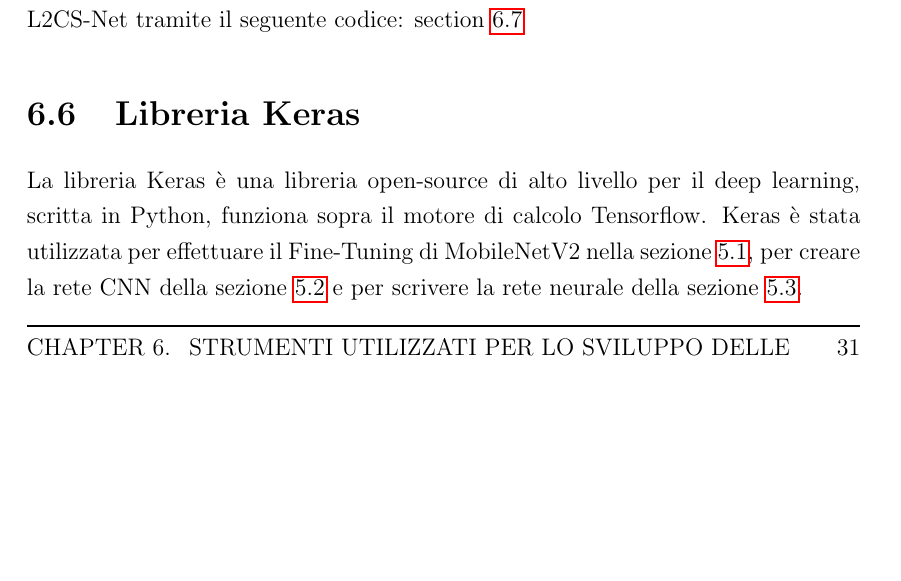
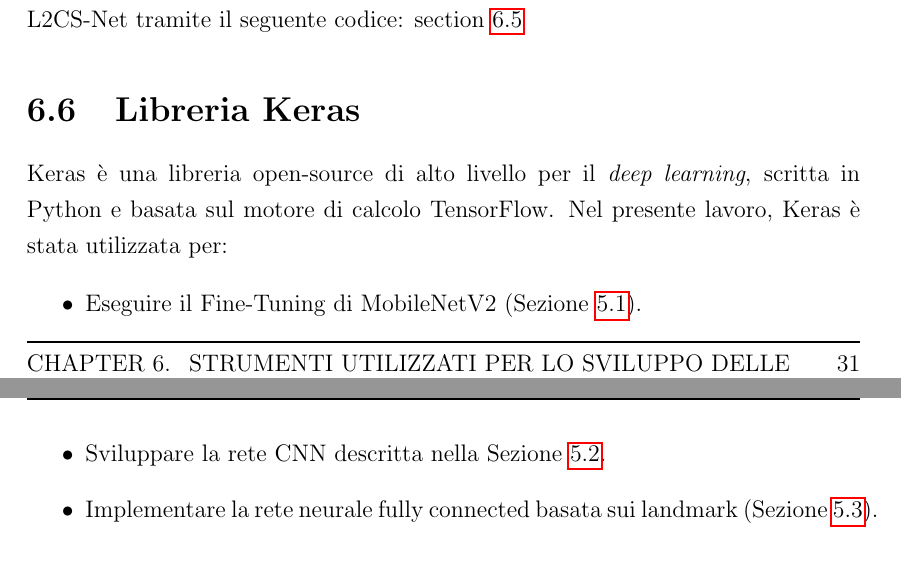
Before and after one commit to mtttia/Bachelor-Thesis, a LaTeX thesis (thesis-main.tex): part of page 43 of 68 before the commit and two parts of pages 43 and 45 of 68 after it, the two joined at a grey line, cut so that both start at the same text, the shorter picture padded with empty space. Compiled offline with pdfLaTeX.

Commit message:
review Strumenti utilizzati per lo sviluppo delle metriche > keras + xgboost

```diff
--- a/thesis-main.tex
+++ b/thesis-main.tex
@@ -632,6 +633,11 @@ In particolare, è stato utilizzato il modulo \texttt{ONNX exporter API}, che co
 
 \section{Libreria Keras}
-La libreria Keras è una libreria open-source di alto livello per il deep learning, scritta in Python, funziona sopra il motore di calcolo Tensorflow.
-Keras è stata utilizzata per effettuare il Fine-Tuning di MobileNetV2 nella sezione \ref{chap:mobilenetv2_ft}, per creare la rete CNN della sezione \ref{chap:build_cnn_model} e per scrivere la rete neurale della sezione \ref{chap:landmark_based_model}.
+Keras è una libreria open-source di alto livello per il \textit{deep learning}, scritta in Python e basata sul motore di calcolo TensorFlow.
+Nel presente lavoro, Keras è stata utilizzata per:
+\begin{itemize}
+    \item Eseguire il Fine-Tuning di MobileNetV2 (Sezione~\ref{chap:mobilenetv2_ft}).
+    \item Sviluppare la rete CNN descritta nella Sezione~\ref{chap:build_cnn_model}.
+    \item Implementare la rete neurale fully connected basata sui landmark (Sezione~\ref{chap:landmark_based_model}).
+\end{itemize}
 
 \section{Libreria XGBoost}
```
Also changed, not shown: thesis-main.pdf, thesis-main.tex (6 more changed lines).
